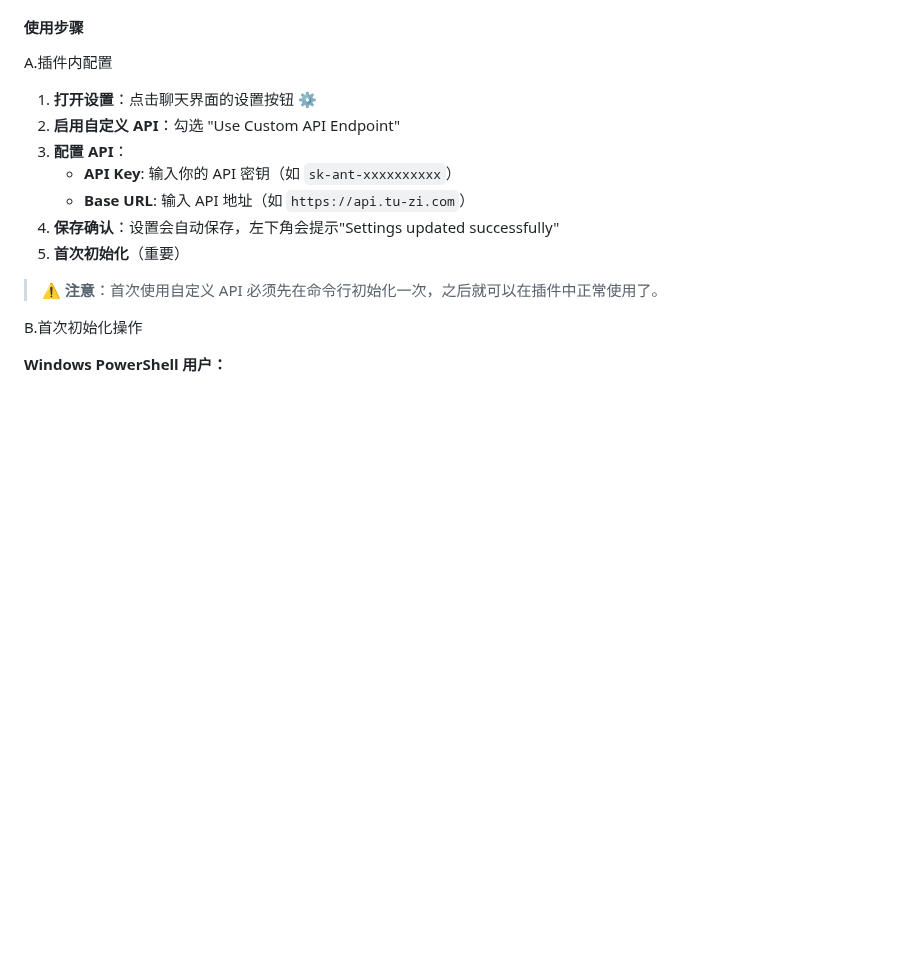
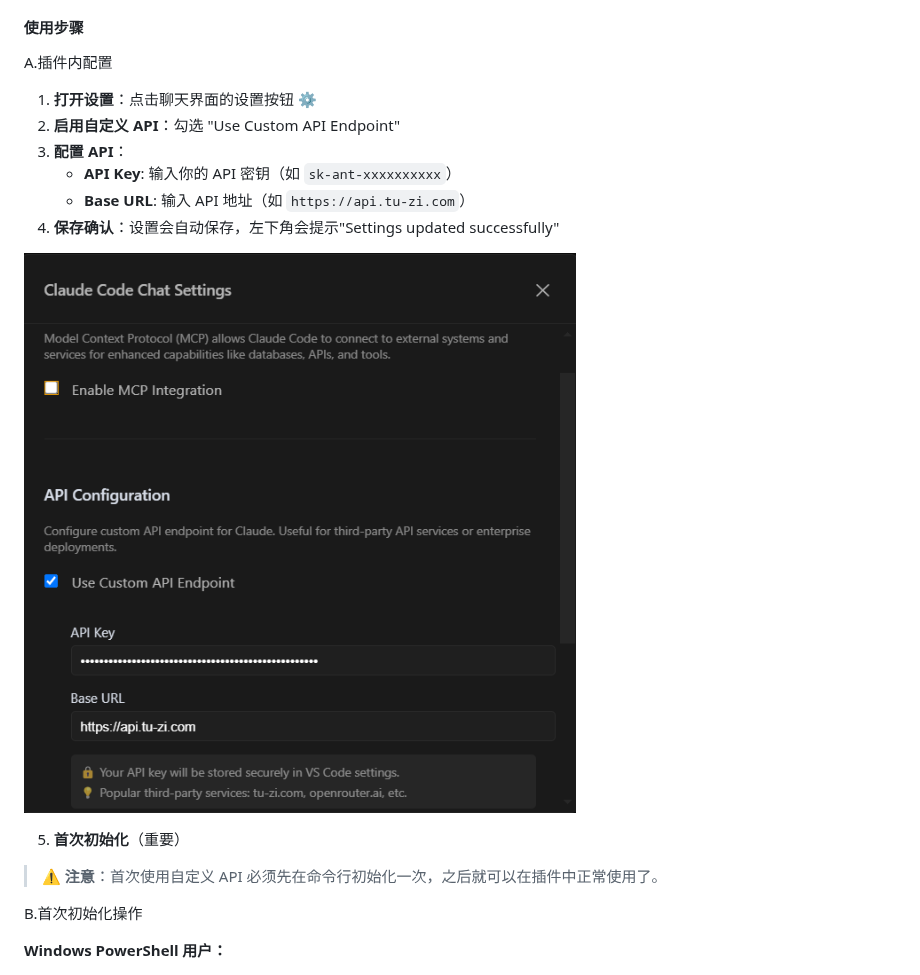
Before and after one commit to LKbaba/Claude-code-ChatInWindows, a Markdown page: README.zh-CN.md, the part around the change. Drawn GitHub-style; pictures changed too: docs/assets/api.png (added); blank space fills up the shorter version.

```diff
--- a/README.zh-CN.md
+++ b/README.zh-CN.md
@@ -216,6 +216,9 @@ A.插件内配置
    * **API Key**: 输入你的 API 密钥（如 `sk-ant-xxxxxxxxxx`）
    * **Base URL**: 输入 API 地址（如 `https://api.tu-zi.com`）
 4. **保存确认**：设置会自动保存，左下角会提示"Settings updated successfully"
+
+![API Configuration](docs/assets/api.png)
+
 5. **首次初始化**（重要）
 
 > ⚠️ **注意**：首次使用自定义 API 必须先在命令行初始化一次，之后就可以在插件中正常使用了。
```
